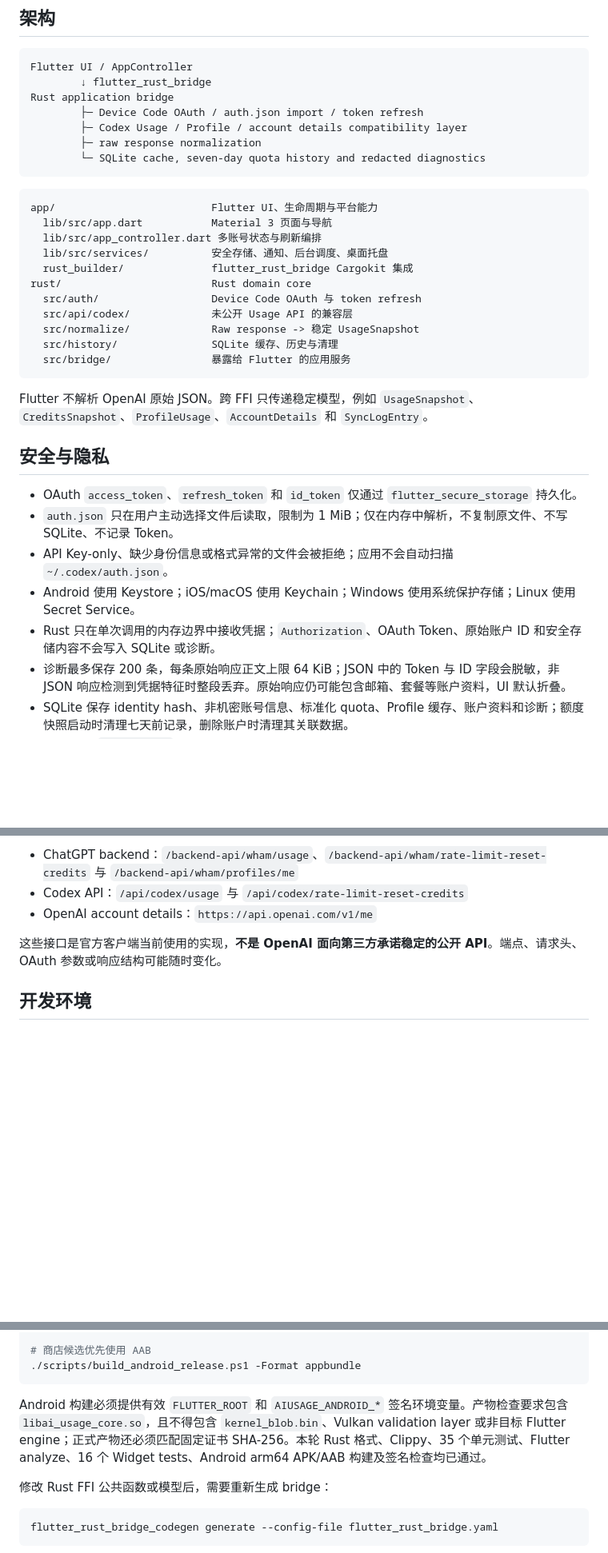
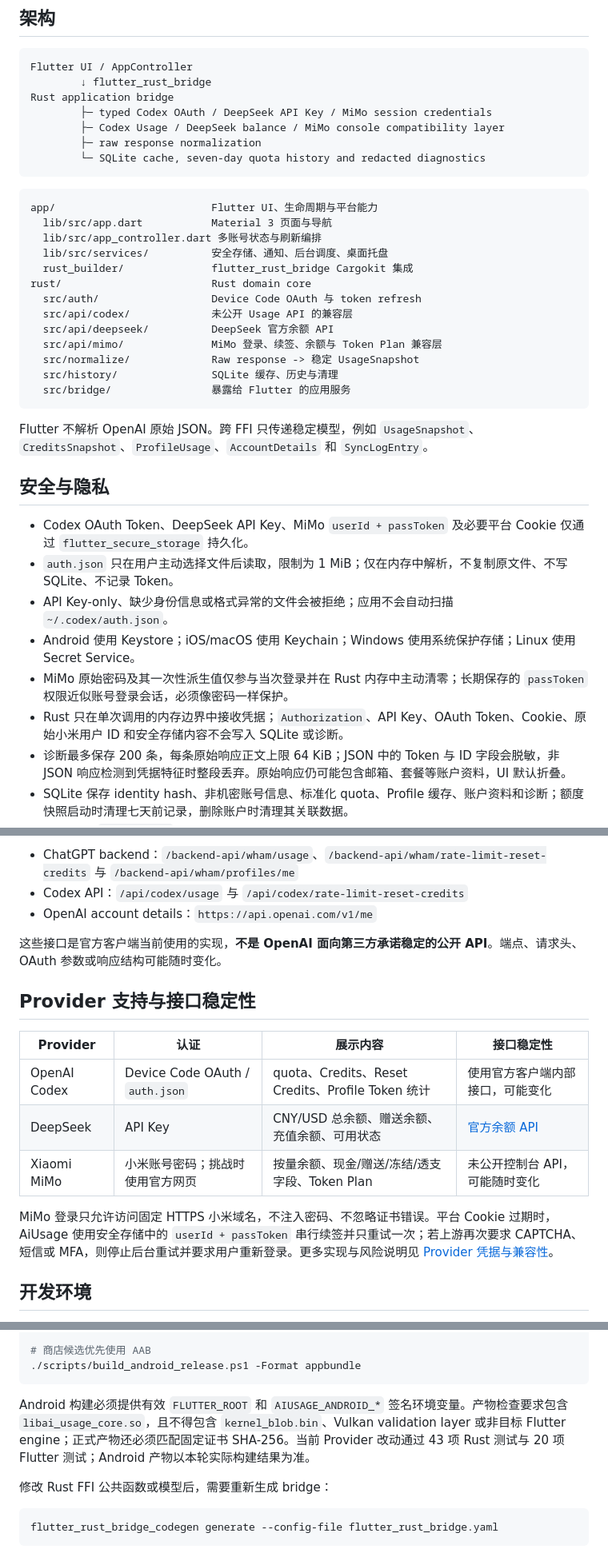
Before and after one commit to mcxiaochenn/AiUsage, a Markdown page: README.md, 3 parts joined by grey strips. Shown at 80% size. GitHub-like rendering; blank space fills up the shorter version.

Commit message:
docs: document provider credentials and limitations

````diff
--- a/README.md
+++ b/README.md
@@ -52,8 +54,8 @@ AiUsage 是一个本地优先的 OpenAI Codex 套餐额度监看应用 MVP。项
 Flutter UI / AppController
         ↓ flutter_rust_bridge
 Rust application bridge
-        ├─ Device Code OAuth / auth.json import / token refresh
-        ├─ Codex Usage / Profile / account details compatibility layer
+        ├─ typed Codex OAuth / DeepSeek API Key / MiMo session credentials
+        ├─ Codex Usage / DeepSeek balance / MiMo console compatibility layer
         ├─ raw response normalization
         └─ SQLite cache, seven-day quota history and redacted diagnostics
 ```
@@ -67,6 +69,8 @@ app/                         Flutter UI、生命周期与平台能力
 rust/                        Rust domain core
   src/auth/                  Device Code OAuth 与 token refresh
   src/api/codex/             未公开 Usage API 的兼容层
+  src/api/deepseek/          DeepSeek 官方余额 API
+  src/api/mimo/              MiMo 登录、续签、余额与 Token Plan 兼容层
   src/normalize/             Raw response -> 稳定 UsageSnapshot
   src/history/               SQLite 缓存、历史与清理
   src/bridge/                暴露给 Flutter 的应用服务
@@ -76,11 +80,12 @@ Flutter 不解析 OpenAI 原始 JSON。跨 FFI 只传递稳定模型，例如 `U
 
 ## 安全与隐私
 
-- OAuth `access_token`、`refresh_token` 和 `id_token` 仅通过 `flutter_secure_storage` 持久化。
+- Codex OAuth Token、DeepSeek API Key、MiMo `userId + passToken` 及必要平台 Cookie 仅通过 `flutter_secure_storage` 持久化。
 - `auth.json` 只在用户主动选择文件后读取，限制为 1 MiB；仅在内存中解析，不复制原文件、不写 SQLite、不记录 Token。
 - API Key-only、缺少身份信息或格式异常的文件会被拒绝；应用不会自动扫描 `~/.codex/auth.json`。
 - Android 使用 Keystore；iOS/macOS 使用 Keychain；Windows 使用系统保护存储；Linux 使用 Secret Service。
-- Rust 只在单次调用的内存边界中接收凭据；`Authorization`、OAuth Token、原始账户 ID 和安全存储内容不会写入 SQLite 或诊断。
+- MiMo 原始密码及其一次性派生值仅参与当次登录并在 Rust 内存中主动清零；长期保存的 `passToken` 权限近似账号登录会话，必须像密码一样保护。
+- Rust 只在单次调用的内存边界中接收凭据；`Authorization`、API Key、OAuth Token、Cookie、原始小米用户 ID 和安全存储内容不会写入 SQLite 或诊断。
 - 诊断最多保存 200 条，每条原始响应正文上限 64 KiB；JSON 中的 Token 与 ID 字段会脱敏，非 JSON 响应检测到凭据特征时整段丢弃。原始响应仍可能包含邮箱、套餐等账户资料，UI 默认折叠。
 - SQLite 保存 identity hash、非机密账号信息、标准化 quota、Profile 缓存、账户资料和诊断；额度快照启动时清理七天前记录，删除账户时清理其关联数据。
 - 429 尊重 `Retry-After`，5xx 只做有限指数退避，错误时保留陈旧缓存。
@@ -95,6 +100,16 @@ Flutter 不解析 OpenAI 原始 JSON。跨 FFI 只传递稳定模型，例如 `U
 - OpenAI account details：`https://api.openai.com/v1/me`
 
 这些接口是官方客户端当前使用的实现，**不是 OpenAI 面向第三方承诺稳定的公开 API**。端点、请求头、OAuth 参数或响应结构可能随时变化。
+
+## Provider 支持与接口稳定性
+
+| Provider | 认证 | 展示内容 | 接口稳定性 |
+| --- | --- | --- | --- |
+| OpenAI Codex | Device Code OAuth / `auth.json` | quota、Credits、Reset Credits、Profile Token 统计 | 使用官方客户端内部接口，可能变化 |
+| DeepSeek | API Key | CNY/USD 总余额、赠送余额、充值余额、可用状态 | [官方余额 API](https://api-docs.deepseek.com/zh-cn/api/get-user-balance/) |
+| Xiaomi MiMo | 小米账号密码；挑战时使用官方网页 | 按量余额、现金/赠送/冻结/透支字段、Token Plan | 未公开控制台 API，可能随时变化 |
+
+MiMo 登录只允许访问固定 HTTPS 小米域名，不注入密码、不忽略证书错误。平台 Cookie 过期时，AiUsage 使用安全存储中的 `userId + passToken` 串行续签并只重试一次；若上游再次要求 CAPTCHA、短信或 MFA，则停止后台重试并要求用户重新登录。更多实现与风险说明见 [Provider 凭据与兼容性](docs/provider-integrations.md)。
 
 ## 开发环境
 
@@ -136,7 +151,7 @@ cd ..
 ./scripts/build_android_release.ps1 -Format appbundle
 ```
 
-Android 构建必须提供有效 `FLUTTER_ROOT` 和 `AIUSAGE_ANDROID_*` 签名环境变量。产物检查要求包含 `libai_usage_core.so`，且不得包含 `kernel_blob.bin`、Vulkan validation layer 或非目标 Flutter engine；正式产物还必须匹配固定证书 SHA-256。本轮 Rust 格式、Clippy、35 个单元测试、Flutter analyze、16 个 Widget tests、Android arm64 APK/AAB 构建及签名检查均已通过。
+Android 构建必须提供有效 `FLUTTER_ROOT` 和 `AIUSAGE_ANDROID_*` 签名环境变量。产物检查要求包含 `libai_usage_core.so`，且不得包含 `kernel_blob.bin`、Vulkan validation layer 或非目标 Flutter engine；正式产物还必须匹配固定证书 SHA-256。当前 Provider 改动通过 43 项 Rust 测试与 20 项 Flutter 测试；Android 产物以本轮实际构建结果为准。
 
 修改 Rust FFI 公共函数或模型后，需要重新生成 bridge：
 
````
Also changed, not shown: other parts of README.md (+6 -4 lines), docs/provider-integrations.md (added, +32 -0 lines).
